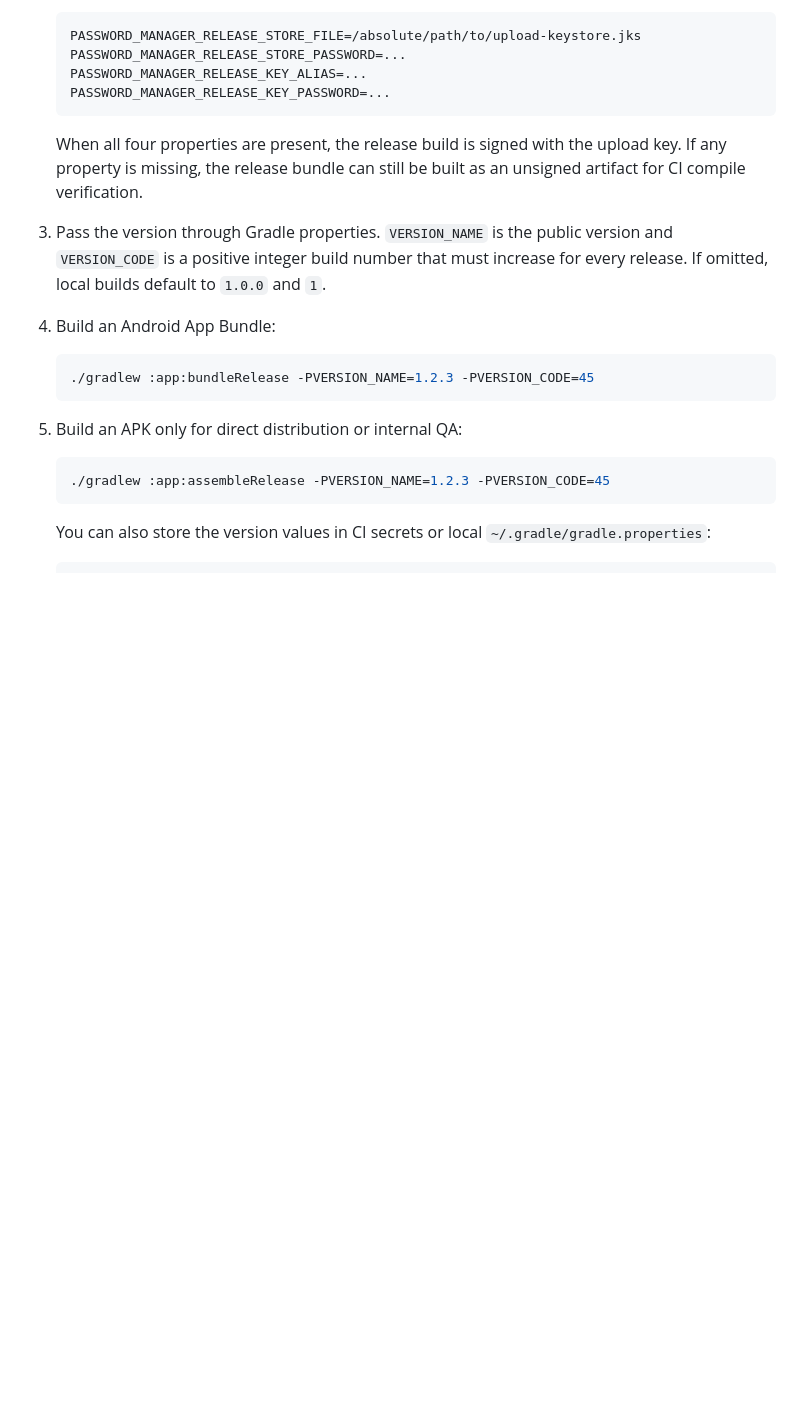
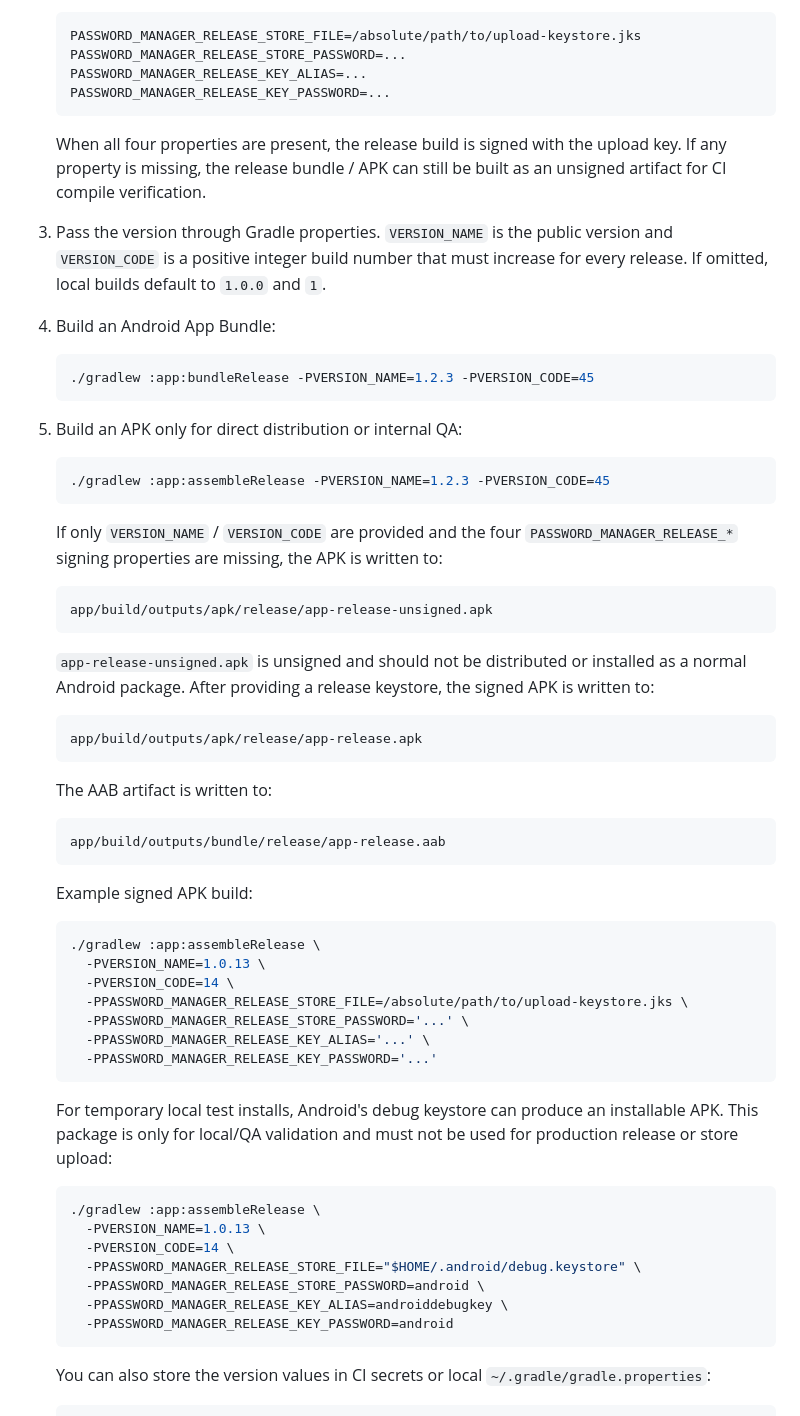
Before and after one commit to joewen85/password-manager, a Markdown page: apps/android_native/README.md, the part around one of its changes. Rendered like a GitHub page; blank space fills up the shorter version.

````diff
--- a/apps/android_native/README.md
+++ b/apps/android_native/README.md
@@ -419,7 +461,7 @@ docs/PERMISSIONS_AND_PRIVACY.md
    PASSWORD_MANAGER_RELEASE_KEY_PASSWORD=...
    ```
 
-   When all four properties are present, the release build is signed with the upload key. If any property is missing, the release bundle can still be built as an unsigned artifact for CI compile verification.
+   When all four properties are present, the release build is signed with the upload key. If any property is missing, the release bundle / APK can still be built as an unsigned artifact for CI compile verification.
 
 3. Pass the version through Gradle properties. `VERSION_NAME` is the public version and `VERSION_CODE` is a positive integer build number that must increase for every release. If omitted, local builds default to `1.0.0` and `1`.
 4. Build an Android App Bundle:
@@ -432,6 +474,48 @@ docs/PERMISSIONS_AND_PRIVACY.md
 
    ```bash
    ./gradlew :app:assembleRelease -PVERSION_NAME=1.2.3 -PVERSION_CODE=45
+   ```
+
+   If only `VERSION_NAME` / `VERSION_CODE` are provided and the four `PASSWORD_MANAGER_RELEASE_*` signing properties are missing, the APK is written to:
+
+   ```text
+   app/build/outputs/apk/release/app-release-unsigned.apk
+   ```
+
+   `app-release-unsigned.apk` is unsigned and should not be distributed or installed as a normal Android package. After providing a release keystore, the signed APK is written to:
+
+   ```text
+   app/build/outputs/apk/release/app-release.apk
+   ```
+
+   The AAB artifact is written to:
+
+   ```text
+   app/build/outputs/bundle/release/app-release.aab
+   ```
+
+   Example signed APK build:
+
+   ```bash
+   ./gradlew :app:assembleRelease \
+     -PVERSION_NAME=1.0.13 \
+     -PVERSION_CODE=14 \
+     -PPASSWORD_MANAGER_RELEASE_STORE_FILE=/absolute/path/to/upload-keystore.jks \
+     -PPASSWORD_MANAGER_RELEASE_STORE_PASSWORD='...' \
+     -PPASSWORD_MANAGER_RELEASE_KEY_ALIAS='...' \
+     -PPASSWORD_MANAGER_RELEASE_KEY_PASSWORD='...'
+   ```
+
+   For temporary local test installs, Android's debug keystore can produce an installable APK. This package is only for local/QA validation and must not be used for production release or store upload:
+
+   ```bash
+   ./gradlew :app:assembleRelease \
+     -PVERSION_NAME=1.0.13 \
+     -PVERSION_CODE=14 \
+     -PPASSWORD_MANAGER_RELEASE_STORE_FILE="$HOME/.android/debug.keystore" \
+     -PPASSWORD_MANAGER_RELEASE_STORE_PASSWORD=android \
+     -PPASSWORD_MANAGER_RELEASE_KEY_ALIAS=androiddebugkey \
+     -PPASSWORD_MANAGER_RELEASE_KEY_PASSWORD=android
    ```
 
    You can also store the version values in CI secrets or local `~/.gradle/gradle.properties`:
````
Also changed, not shown: other parts of apps/android_native/README.md (+43 -1 lines).
